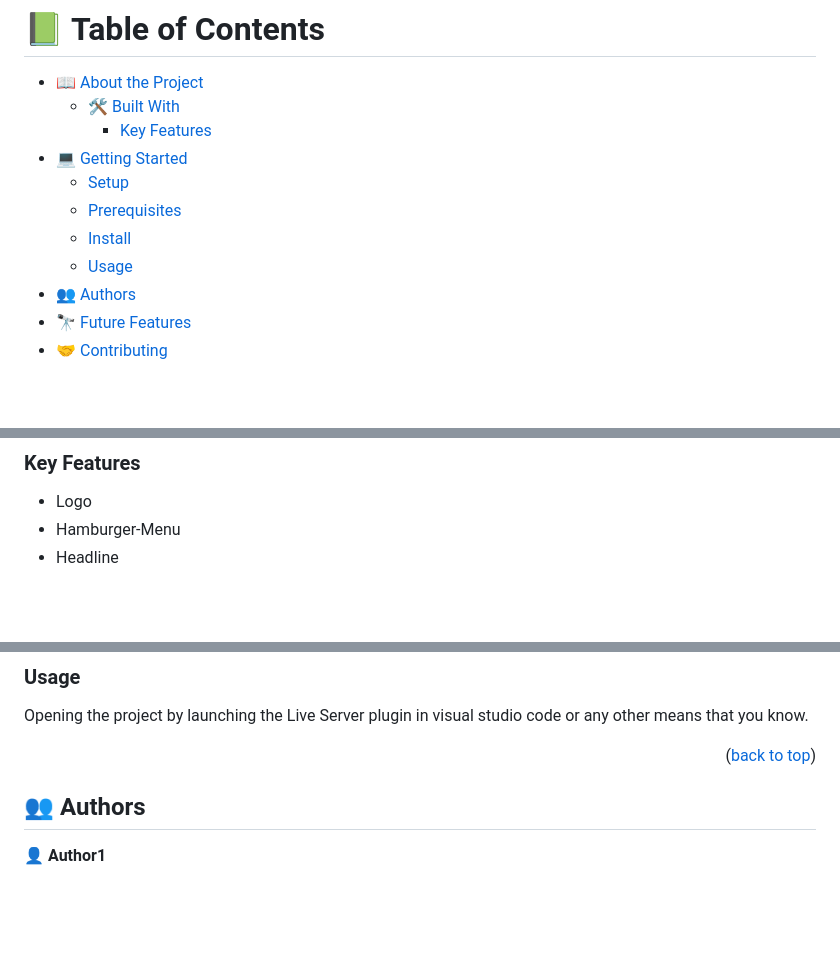
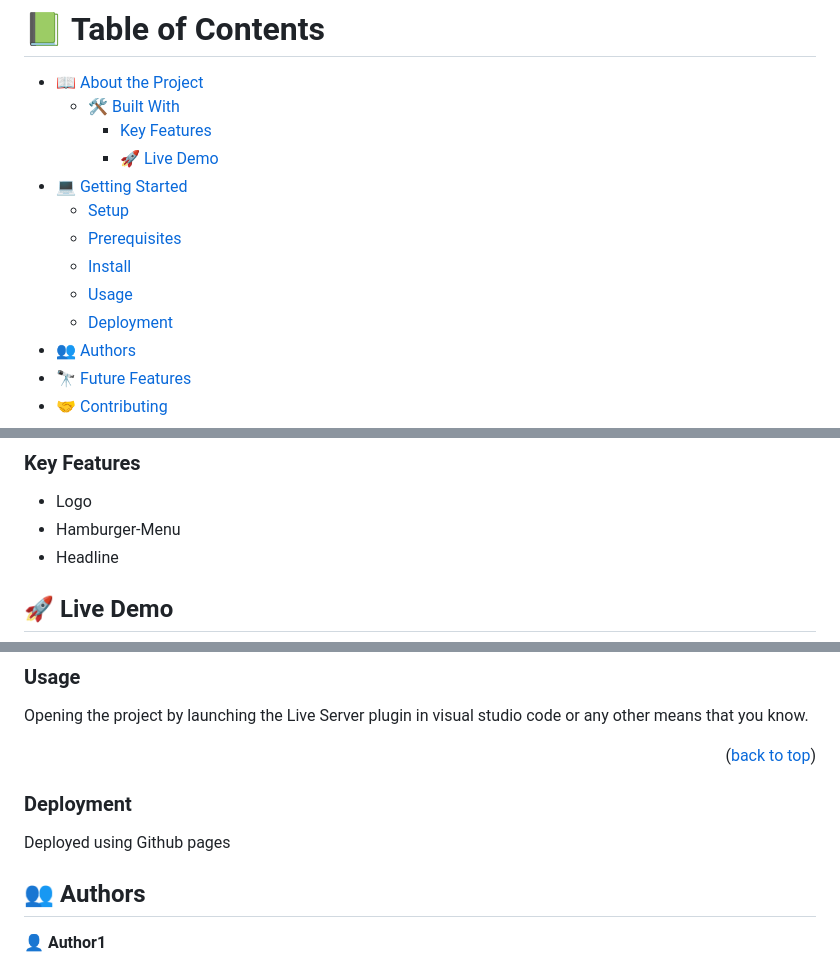
Before and after one commit to Isaac-ej/Portfolio_Website, a Markdown page: README.md, 3 parts joined by grey strips. GitHub-like rendering; blank space fills up the shorter version.

Commit message:
update live demo and deployment

```diff
--- a/README.md
+++ b/README.md
@@ -6,11 +6,13 @@
 - [📖 About the Project](#about-project)
   - [🛠 Built With](#built-with)
     - [Key Features](#key-features)
+    - [🚀 Live Demo](#live-demo)
 - [💻 Getting Started](#getting-started)
   - [Setup](#setup)
   - [Prerequisites](#prerequisites)
   - [Install](#install)
   - [Usage](#usage)
+  - [Deployment](#deployment)
 - [👥 Authors](#authors)
 - [🔭 Future Features](#future-features)
 - [🤝 Contributing](#contributing)
@@ -45,4 +47,6 @@ The Project in Built with :
 - Hamburger-Menu
 - Headline
 
+## 🚀 Live Demo <a name="live-demo">
+</a>
 
@@ -96,6 +101,8 @@ Opening the project by launching the Live Server plugin in visual studio code or
 
 <p align="right">(<a href="#readme-top">back to top</a>)</p>
 
+### Deployment
+Deployed using Github pages
 <!-- AUTHORS -->
 
 ## 👥 Authors <a name="authors"></a>
```
Also changed, not shown: other parts of README.md (+1 -0 lines).
